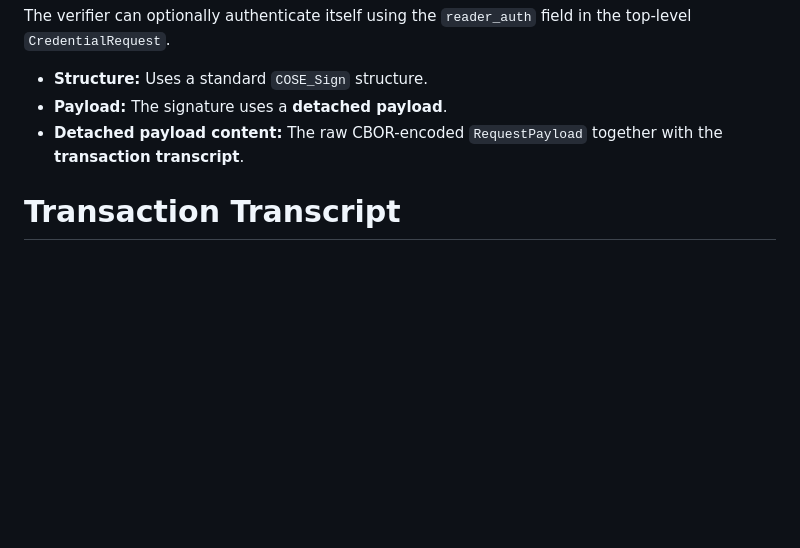
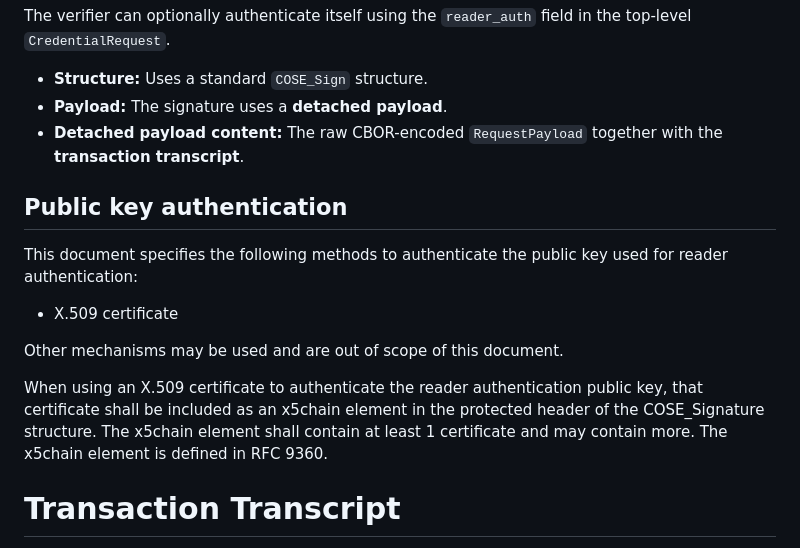
Before and after one commit to openid/dchp, a Markdown page: draft/digital-credentials-harmonized-presentation.md, the part around the change. Rendered like a GitHub page; blank space fills up the shorter version.

Commit message:
Reader authentication x509 certificate header
Resolves #51
Added section on public key authentication methods, specifically X.509 certificates, and their inclusion in COSE_Signature structure.

```diff
--- a/draft/digital-credentials-harmonized-presentation.md
+++ b/draft/digital-credentials-harmonized-presentation.md
@@ -236,6 +236,15 @@ The verifier can optionally authenticate itself using the `reader_auth` field in
 - **Structure:** Uses a standard `COSE_Sign` structure.
 - **Payload:** The signature uses a **detached payload**.
 - **Detached payload content:** The raw CBOR-encoded `RequestPayload` together with the **transaction transcript**.
+
+## Public key authentication ##
+
+This document specifies the following methods to authenticate the public key used for reader authentication:
+- X.509 certificate
+
+Other mechanisms may be used and are out of scope of this document.
+
+When using an X.509 certificate to authenticate the reader authentication public key, that certificate shall be included as an x5chain element in the protected header of the COSE_Signature structure. The x5chain element shall contain at least 1 certificate and may contain more. The x5chain element is defined in RFC 9360.
 
 
 # Transaction Transcript
```
